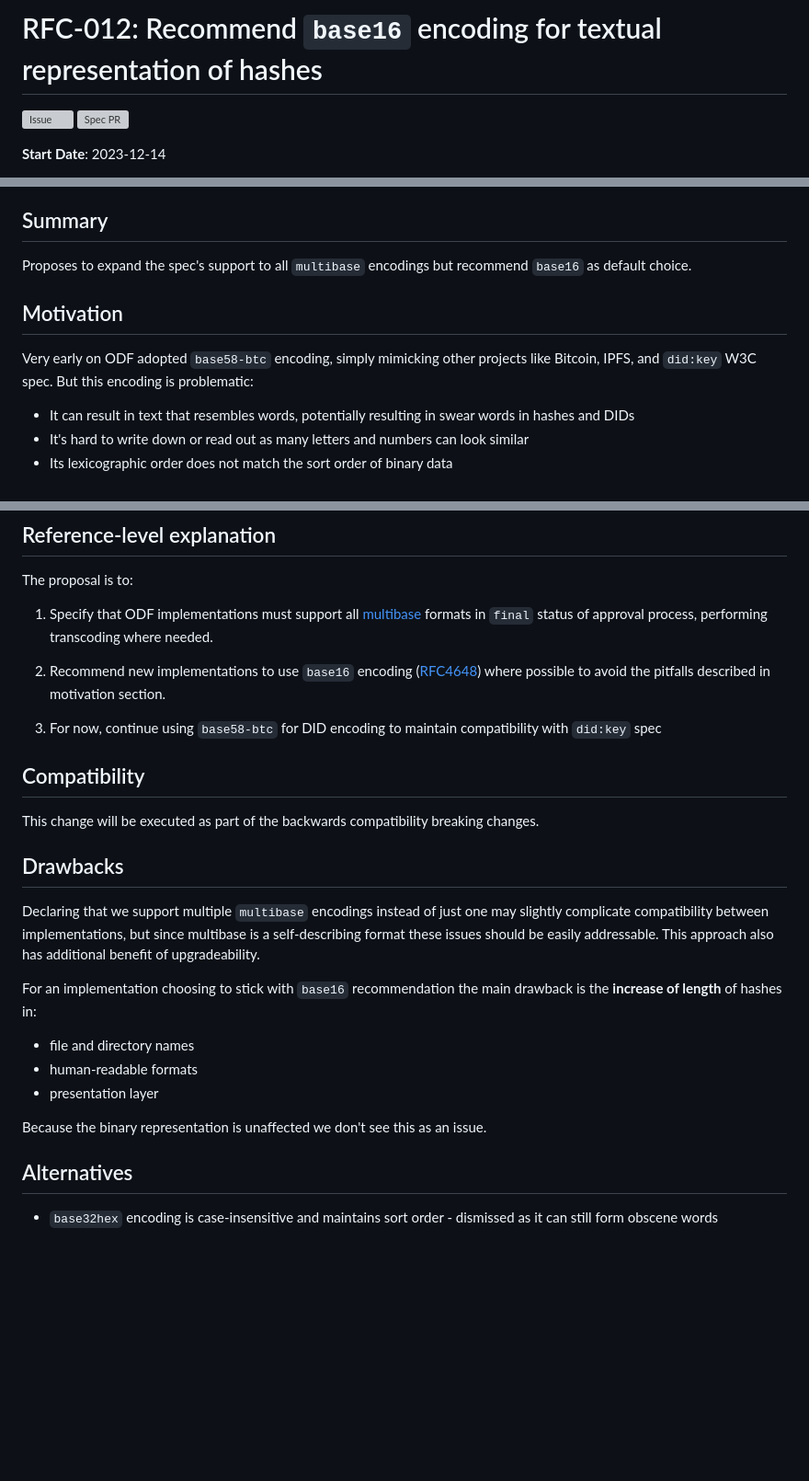
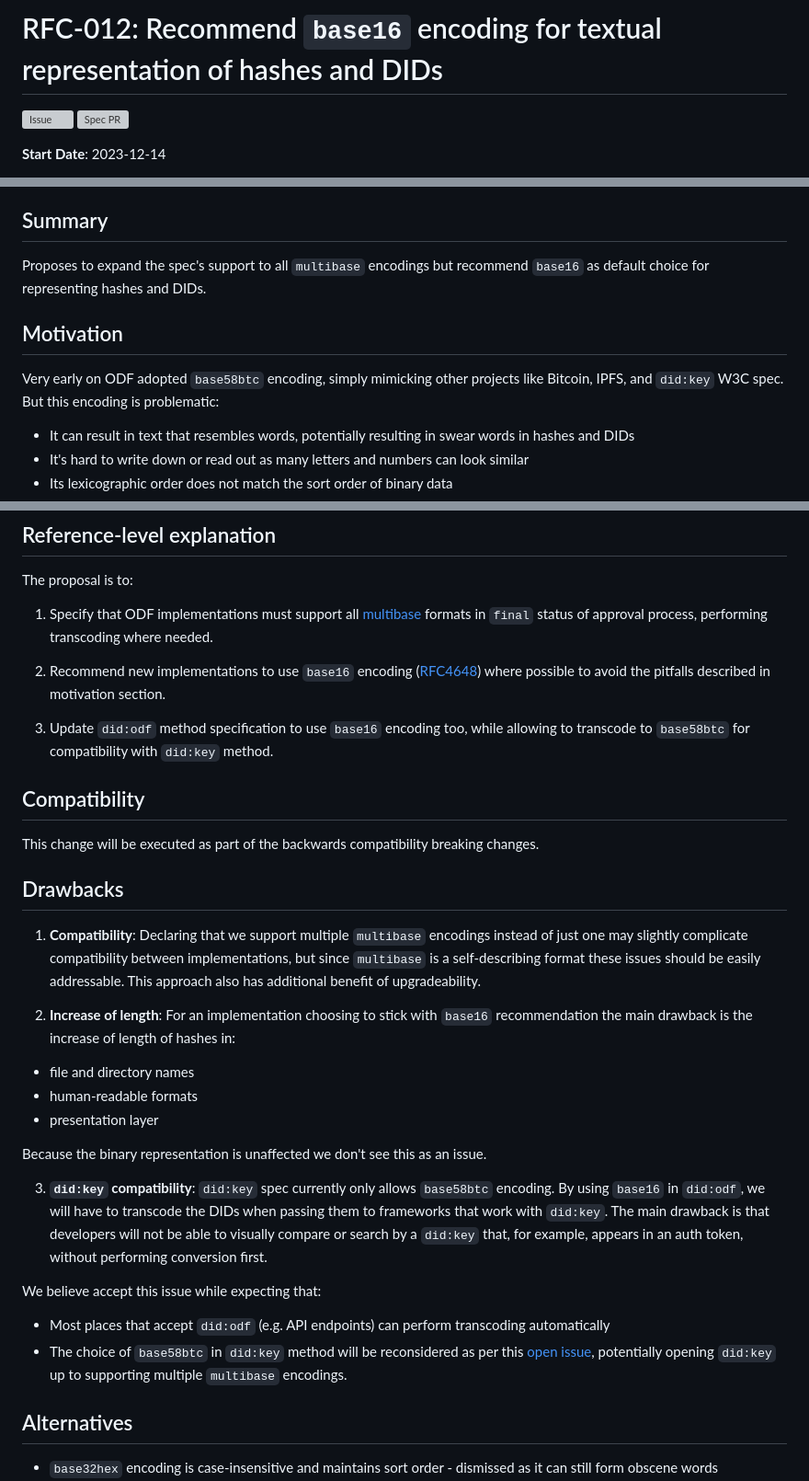
Before and after one commit to open-data-fabric/open-data-fabric, a Markdown page: rfcs/012-recommend-base16-encoding.md, 3 parts joined by grey strips. Shown: that part at 92% size. GitHub-like rendering; blank space fills up the shorter version; grey boxes are pictures that could not be loaded.

Commit message:
Change did:odf to use base16

```diff
--- a/rfcs/012-recommend-base16-encoding.md
+++ b/rfcs/012-recommend-base16-encoding.md
@@ -1,4 +1,4 @@
-# RFC-012: Recommend `base16` encoding for textual representation of hashes
+# RFC-012: Recommend `base16` encoding for textual representation of hashes and DIDs
 
 [![Issue](https://img.shields.io/github/issues/detail/state/kamu-data/open-data-fabric/62?label=Issue)](https://github.com/kamu-data/open-data-fabric/issues/23)
 [![Spec PR](https://img.shields.io/github/pulls/detail/state/kamu-data/open-data-fabric/63?label=PR)](https://github.com/kamu-data/open-data-fabric/pull/63)
@@ -13,10 +13,10 @@
 - [ ] Forwards-compatible
 
 ## Summary
-Proposes to expand the spec's support to all `multibase` encodings but recommend `base16` as default choice.
+Proposes to expand the spec's support to all `multibase` encodings but recommend `base16` as default choice for representing hashes and DIDs.
 
 ## Motivation
-Very early on ODF adopted `base58-btc` encoding, simply mimicking other projects like Bitcoin, IPFS, and `did:key` W3C spec. But this encoding is problematic:
+Very early on ODF adopted `base58btc` encoding, simply mimicking other projects like Bitcoin, IPFS, and `did:key` W3C spec. But this encoding is problematic:
 - It can result in text that resembles words, potentially resulting in swear words in hashes and DIDs
 - It's hard to write down or read out as many letters and numbers can look similar
 - Its lexicographic order does not match the sort order of binary data
@@ -31,20 +31,26 @@ The proposal is to:
 
 2) Recommend new implementations to use `base16` encoding ([RFC4648](https://datatracker.ietf.org/doc/html/rfc4648)) where possible to avoid the pitfalls described in motivation section.
 
-3) For now, continue using `base58-btc` for DID encoding to maintain compatibility with `did:key` spec
+3) Update `did:odf` method specification to use `base16` encoding too, while allowing to transcode to `base58btc` for compatibility with `did:key` method.
 
 ## Compatibility
 This change will be executed as part of the backwards compatibility breaking changes.
 
 ## Drawbacks
-Declaring that we support multiple `multibase` encodings instead of just one may slightly complicate compatibility between implementations, but since multibase is a self-describing format these issues should be easily addressable. This approach also has additional benefit of upgradeability.
+1) **Compatibility**: Declaring that we support multiple `multibase` encodings instead of just one may slightly complicate compatibility between implementations, but since `multibase` is a self-describing format these issues should be easily addressable. This approach also has additional benefit of upgradeability.
 
-For an implementation choosing to stick with `base16` recommendation the main drawback is the **increase of length** of hashes in:
+2) **Increase of length**: For an implementation choosing to stick with `base16` recommendation the main drawback is the increase of length of hashes in:
 - file and directory names
 - human-readable formats
 - presentation layer
 
 Because the binary representation is unaffected we don't see this as an issue.
+
+3) **`did:key` compatibility**: `did:key` spec currently only allows `base58btc` encoding. By using `base16` in `did:odf`, we will have to transcode the DIDs when passing them to frameworks that work with `did:key`. The main drawback is that developers will not be able to visually compare or search by a `did:key` that, for example, appears in an auth token, without performing conversion first.
+
+We believe accept this issue while expecting that:
+- Most places that accept `did:odf` (e.g. API endpoints) can perform transcoding automatically
+- The choice of `base58btc` in `did:key` method will be reconsidered as per this [open issue](https://github.com/w3c-ccg/did-method-key/issues/21), potentially opening `did:key` up to supporting multiple `multibase` encodings.
 
 ## Alternatives
 - `base32hex` encoding is case-insensitive and maintains sort order - dismissed as it can still form obscene words
```
Also changed, not shown: other parts of rfcs/012-recommend-base16-encoding.md (+1 -1 lines), rfcs/003-content-addressability.md (+1 -1 lines), src/open-data-fabric.md (+14 -15 lines).
